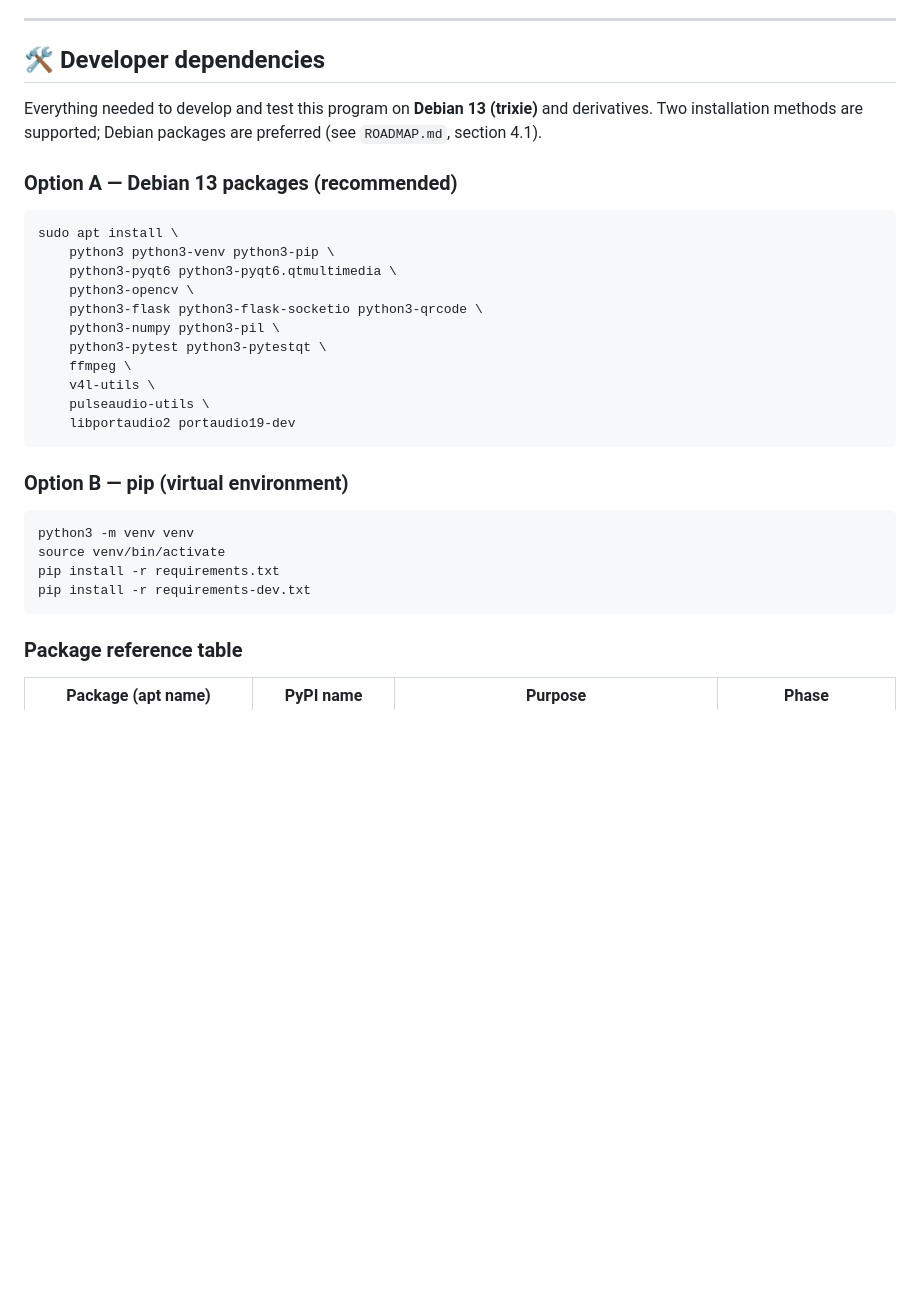
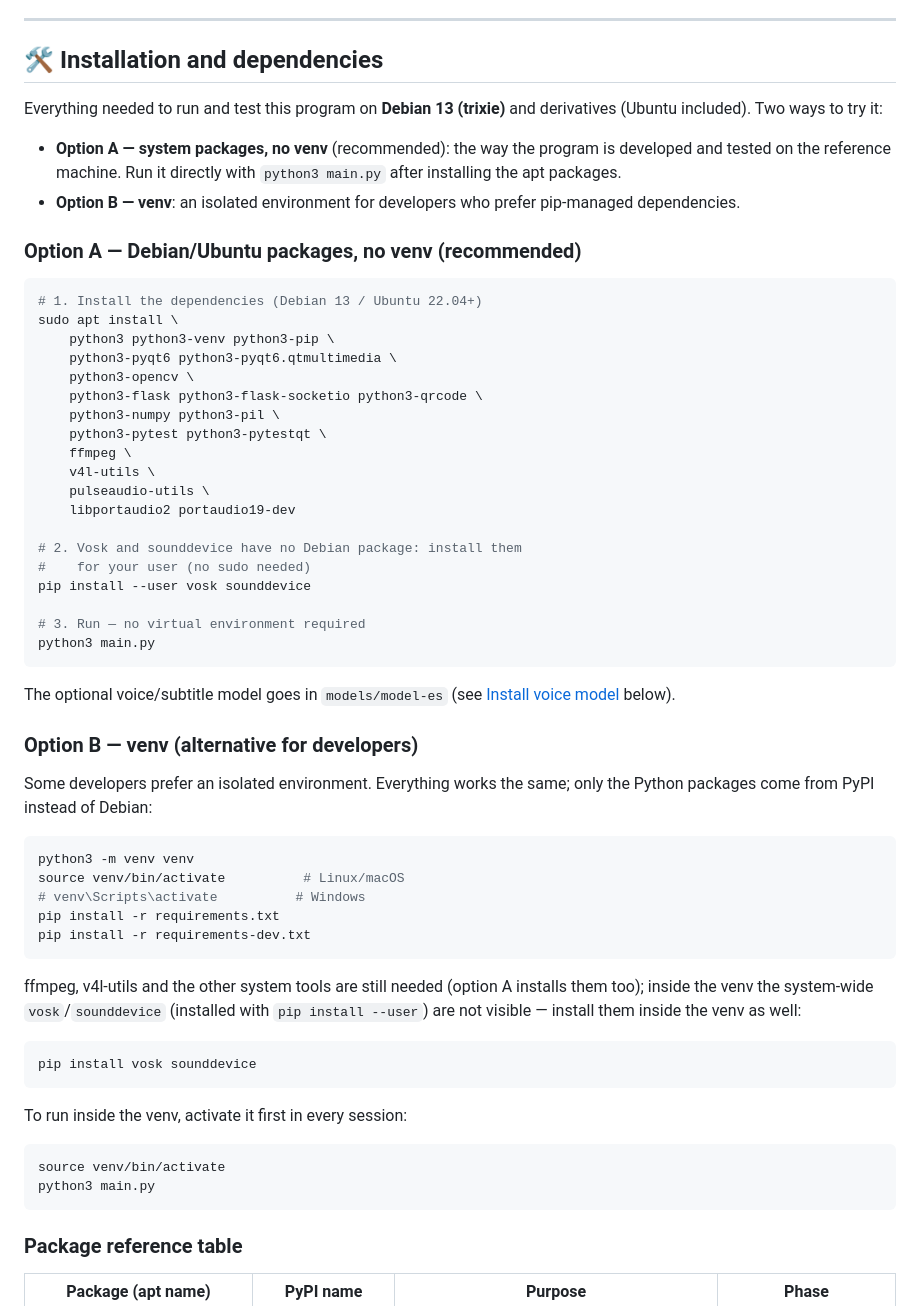
Before and after one commit to wachin/teleprompter-ng, a Markdown page: README.md, the part around one of its changes. GitHub-like rendering; blank space fills up the shorter version.

Commit message:
docs(readme): restructure install and run instructions
- Prioritize native Debian/Ubuntu install over venv setup

- Document pip --user for vosk/sounddevice without sudo

- Clarify venv isolation requires internal pip installs

- Reorder Running section to show direct launch first

- Update verification note for hardware-dependent tests

````diff
--- a/README.md
+++ b/README.md
@@ -15,15 +15,21 @@ A desktop teleprompter for presentations and recordings. Designed for a real-wor
 
 ---
 
-## 🛠️ Developer dependencies
+## 🛠️ Installation and dependencies
 
-Everything needed to develop and test this program on **Debian 13 (trixie)**
-and derivatives. Two installation methods are supported; Debian packages are
-preferred (see `ROADMAP.md`, section 4.1).
+Everything needed to run and test this program on **Debian 13 (trixie)**
+and derivatives (Ubuntu included). Two ways to try it:
 
-### Option A — Debian 13 packages (recommended)
+- **Option A — system packages, no venv** (recommended): the way the
+  program is developed and tested on the reference machine. Run it
+  directly with `python3 main.py` after installing the apt packages.
+- **Option B — venv**: an isolated environment for developers who
+  prefer pip-managed dependencies.
+
+### Option A — Debian/Ubuntu packages, no venv (recommended)
 
 ```bash
+# 1. Install the dependencies (Debian 13 / Ubuntu 22.04+)
 sudo apt install \
     python3 python3-venv python3-pip \
     python3-pyqt6 python3-pyqt6.qtmultimedia \
@@ -35,15 +41,45 @@ sudo apt install \
     v4l-utils \
     pulseaudio-utils \
     libportaudio2 portaudio19-dev
+
+# 2. Vosk and sounddevice have no Debian package: install them
+#    for your user (no sudo needed)
+pip install --user vosk sounddevice
+
+# 3. Run — no virtual environment required
+python3 main.py
 ```
 
-### Option B — pip (virtual environment)
+The optional voice/subtitle model goes in `models/model-es`
+(see [Install voice model](#install-voice-model-optional) below).
+
+### Option B — venv (alternative for developers)
+
+Some developers prefer an isolated environment. Everything works the
+same; only the Python packages come from PyPI instead of Debian:
 
 ```bash
 python3 -m venv venv
-source venv/bin/activate
+source venv/bin/activate          # Linux/macOS
+# venv\Scripts\activate          # Windows
 pip install -r requirements.txt
 pip install -r requirements-dev.txt
+```
+
+ffmpeg, v4l-utils and the other system tools are still needed
+(option A installs them too); inside the venv the system-wide
+`vosk`/`sounddevice` (installed with `pip install --user`) are not
+visible — install them inside the venv as well:
+
+```bash
+pip install vosk sounddevice
+```
+
+To run inside the venv, activate it first in every session:
+
+```bash
+source venv/bin/activate
+python3 main.py
 ```
 
 ### Package reference table
````
Also changed, not shown: other parts of README.md (+16 -13 lines).
